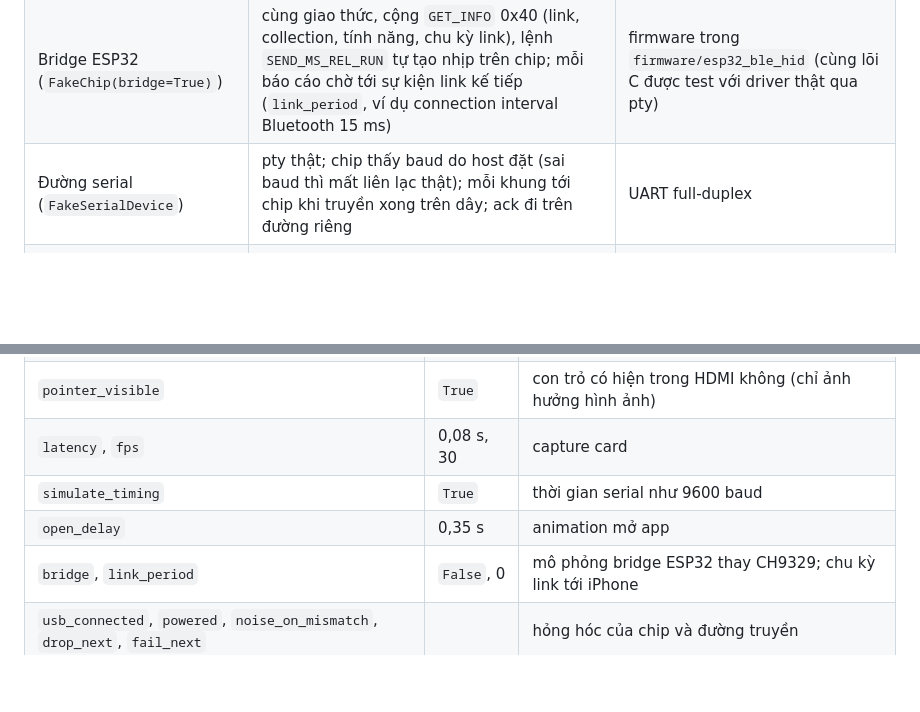
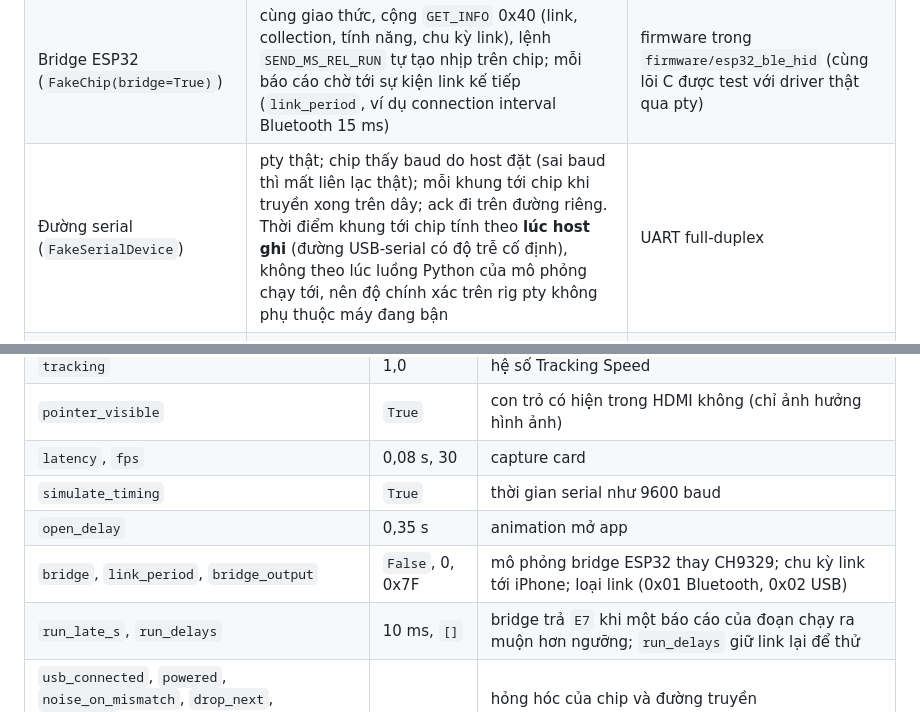
Before and after one commit to pravrilgreen/iphone-hid, a Markdown page: docs/simulator.md, 2 parts joined by grey strips. Rendered like a GitHub page; blank space fills up the shorter version.

Commit message:
Docs: simulator timing model and bridge options
Co-Authored-By: Claude Opus 5.5 <noreply@anthropic.com>
Claude-Session: https://claude.ai/code/session_01EUDgAy5nU6wYzfaiaKBwjy

```diff
--- a/docs/simulator.md
+++ b/docs/simulator.md
@@ -23,7 +23,7 @@ Có hai cách chạy:
 |---|---|---|
 | Chip HID (`FakeChip`) | từng byte giao thức CH9329: khung, checksum, mã lỗi, địa chỉ, broadcast, cấu hình 50 byte (chỉ có hiệu lực sau khi cấp nguồn lại), work mode | tài liệu WCH V1.0 ([ch9329-protocol.md](ch9329-protocol.md)) |
 | Bridge ESP32 (`FakeChip(bridge=True)`) | cùng giao thức, cộng `GET_INFO` 0x40 (link, collection, tính năng, chu kỳ link), lệnh `SEND_MS_REL_RUN` tự tạo nhịp trên chip; mỗi báo cáo chờ tới sự kiện link kế tiếp (`link_period`, ví dụ connection interval Bluetooth 15 ms) | firmware trong `firmware/esp32_ble_hid` (cùng lõi C được test với driver thật qua pty) |
-| Đường serial (`FakeSerialDevice`) | pty thật; chip thấy baud do host đặt (sai baud thì mất liên lạc thật); mỗi khung tới chip khi truyền xong trên dây; ack đi trên đường riêng | UART full-duplex |
+| Đường serial (`FakeSerialDevice`) | pty thật; chip thấy baud do host đặt (sai baud thì mất liên lạc thật); mỗi khung tới chip khi truyền xong trên dây; ack đi trên đường riêng. Thời điểm khung tới chip tính theo **lúc host ghi** (đường USB-serial có độ trễ cố định), không theo lúc luồng Python của mô phỏng chạy tới, nên độ chính xác trên rig pty không phụ thuộc máy đang bận | UART full-duplex |
 | Con trỏ (`SimPointer`) | tương đối có gia tốc theo vận tốc (bộ ước lượng vận tốc "quên" sau 100 ms), kẹp mép màn hình (cách mép phải/dưới 1 pt); tuỳ chọn nhận chuột tuyệt đối, con trỏ trượt tới trong 60 ms | iOS có gia tốc theo vận tốc; Aiden cho thấy iOS nhận chuột tuyệt đối qua USB và phải chờ trượt trước khi click |
 | iPhone (`SimPhone`) | Home, Notes, Settings, Spotlight, App Switcher, Safari (mở URL từ Spotlight, trang hiệu chỉnh gửi sự kiện click như trang thật), app Targets để đo độ chính xác; nút phải = Home, nút giữa = App Switcher; gõ phím; vuốt; cuộn; khoá máy; popup phụ kiện; độ trễ animation | AssistiveTouch, bàn phím phần cứng, Safari iOS 15+ (thanh địa chỉ ở dưới) |
 | HDMI + capture card (`SimHdmiCapture`) | scale-to-fit + viền đen, black level 16, fps, độ trễ, JPEG, mất tín hiệu | cách mirror của iPhone và card giá rẻ |
@@ -38,7 +38,8 @@ Có hai cách chạy:
 | `latency`, `fps` | 0,08 s, 30 | capture card |
 | `simulate_timing` | `True` | thời gian serial như 9600 baud |
 | `open_delay` | 0,35 s | animation mở app |
-| `bridge`, `link_period` | `False`, 0 | mô phỏng bridge ESP32 thay CH9329; chu kỳ link tới iPhone |
+| `bridge`, `link_period`, `bridge_output` | `False`, 0, 0x7F | mô phỏng bridge ESP32 thay CH9329; chu kỳ link tới iPhone; loại link (0x01 Bluetooth, 0x02 USB) |
+| `run_late_s`, `run_delays` | 10 ms, `[]` | bridge trả `E7` khi một báo cáo của đoạn chạy ra muộn hơn ngưỡng; `run_delays` giữ link lại để thử |
 | `usb_connected`, `powered`, `noise_on_mismatch`, `drop_next`, `fail_next` | | hỏng hóc của chip và đường truyền |
 | `mute_next`, `reply_delays` | | lệnh đã chạy nhưng không có phản hồi, hoặc phản hồi tới muộn |
 
```
